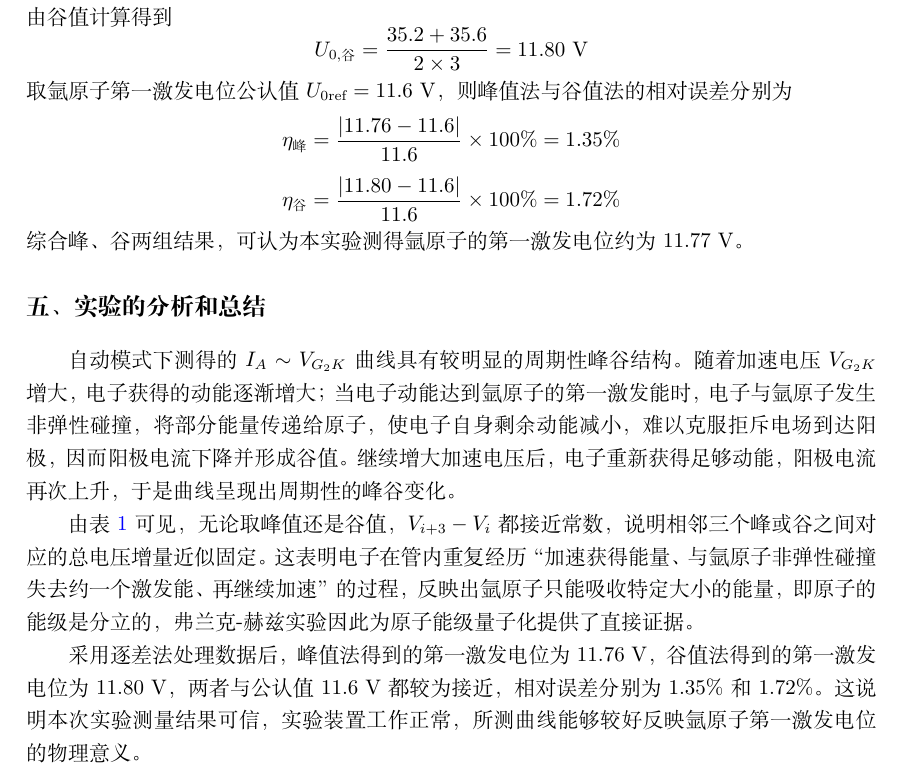
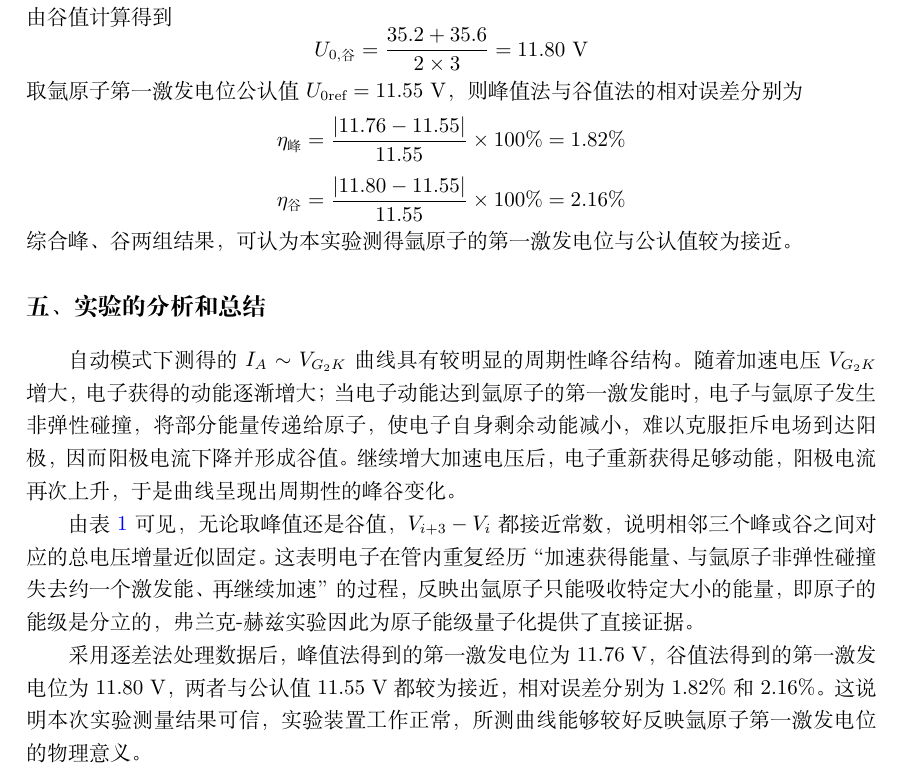
Before and after one commit to WangYiJie020/scut-phy-lab-rpt, a LaTeX document (src/exp1-弗朗克/main.tex): part of page 3 of 4, cut so that both start at the same text. Compiled offline with XeLaTeX.

Commit message:
fix U_ref -> 11.55

```diff
--- a/src/exp1-弗朗克/main.tex
+++ b/src/exp1-弗朗克/main.tex
@@ -120,14 +120,14 @@ $$ \Delta V_{G_2K} = U_0 $$
 \[
   U_{0,\text{谷}} = \frac{35.2 + 35.6}{2 \times 3} = 11.80\ \text{V}
 \]
-取氩原子第一激发电位公认值 $U_{0\text{ref}} = 11.6\ \text{V}$，则峰值法与谷值法的相对误差分别为
+取氩原子第一激发电位公认值 $U_{0\text{ref}} = 11.55\ \text{V}$，则峰值法与谷值法的相对误差分别为
 \[
-  \eta_{\text{峰}} = \frac{|11.76 - 11.6|}{11.6} \times 100\% = 1.35\%
+  \eta_{\text{峰}} = \frac{|11.76 - 11.55|}{11.55} \times 100\% = 1.82\%
 \]
 \[
-  \eta_{\text{谷}} = \frac{|11.80 - 11.6|}{11.6} \times 100\% = 1.72\%
+  \eta_{\text{谷}} = \frac{|11.80 - 11.55|}{11.55} \times 100\% = 2.16\%
 \]
-综合峰、谷两组结果，可认为本实验测得氩原子的第一激发电位约为 $11.77\ \text{V}$。
+综合峰、谷两组结果，可认为本实验测得氩原子的第一激发电位与公认值较为接近。
 
 \section{实验的分析和总结}
 
@@ -135,7 +135,7 @@ $$ \Delta V_{G_2K} = U_0 $$
 
 由表 \ref{table1} 可见，无论取峰值还是谷值，$V_{i+3}-V_i$ 都接近常数，说明相邻三个峰或谷之间对应的总电压增量近似固定。这表明电子在管内重复经历“加速获得能量、与氩原子非弹性碰撞失去约一个激发能、再继续加速”的过程，反映出氩原子只能吸收特定大小的能量，即原子的能级是分立的，弗兰克-赫兹实验因此为原子能级量子化提供了直接证据。
 
-采用逐差法处理数据后，峰值法得到的第一激发电位为 $11.76\ \text{V}$，谷值法得到的第一激发电位为 $11.80\ \text{V}$，两者与公认值 $11.6\ \text{V}$ 都较为接近，相对误差分别为 $1.35\%$ 和 $1.72\%$。这说明本次实验测量结果可信，实验装置工作正常，所测曲线能够较好反映氩原子第一激发电位的物理意义。
+采用逐差法处理数据后，峰值法得到的第一激发电位为 $11.76\ \text{V}$，谷值法得到的第一激发电位为 $11.80\ \text{V}$，两者与公认值 $11.55\ \text{V}$ 都较为接近，相对误差分别为 $1.82\%$ 和 $2.16\%$。这说明本次实验测量结果可信，实验装置工作正常，所测曲线能够较好反映氩原子第一激发电位的物理意义。
 
 实验误差主要可能来自以下几个方面：一是从自动模式曲线中读取峰、谷对应电压时存在有限分辨率和人工判读误差；二是电子在电子管中的初速度分布、空间电荷效应以及气体压强变化会使峰谷位置发生轻微偏移；三是拒斥电压、灯丝电压和仪器稳定性也会影响曲线形状，从而影响极值点判断。总体来看，这些因素未改变周期结构的基本规律，因此不影响对氩原子第一激发电位的测定结论。
 
```
